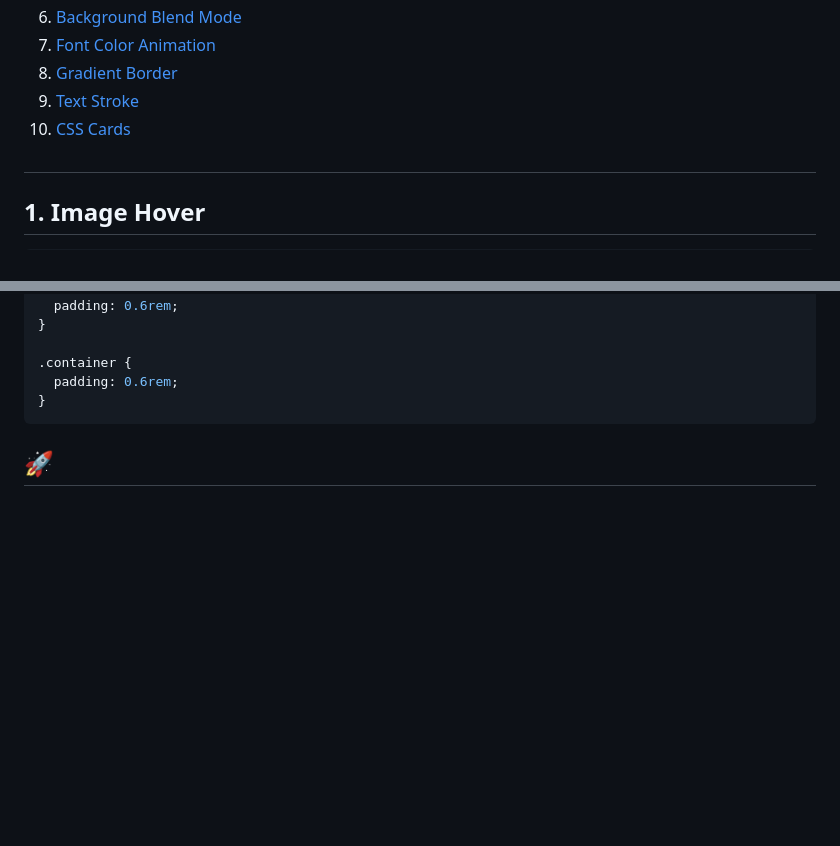
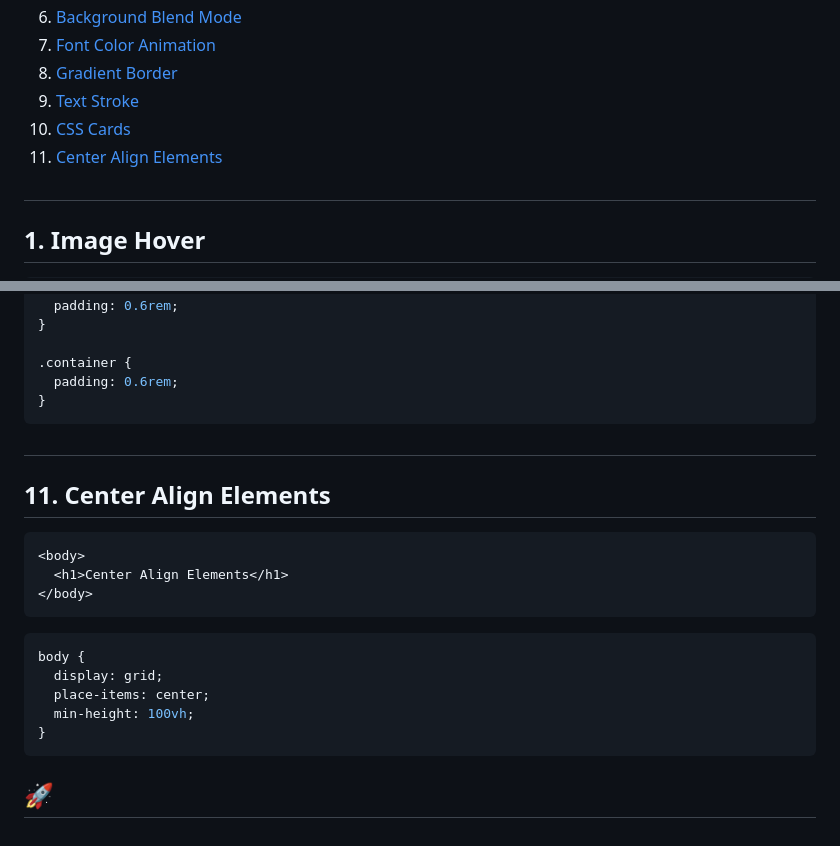
Before and after one commit to GilaniRabbu/repo-1000, a Markdown page: README.md, 2 parts joined by grey strips. Rendered like a GitHub page; blank space fills up the shorter version.

Commit message:
Initial commit

````diff
--- a/README.md
+++ b/README.md
@@ -10,6 +10,7 @@
 8. [Gradient Border](#8-gradient-border)
 9. [Text Stroke](#9-text-stroke)
 10. [CSS Cards](#10-css-cards)
+11. [Center Align Elements](#11-center-align-elements)
 
 ##
 
@@ -278,4 +279,22 @@ h2 {
 }
 ```
 
+##
+
+## 11. Center Align Elements
+
+```html
+<body>
+  <h1>Center Align Elements</h1>
+</body>
+```
+
+```css
+body {
+  display: grid;
+  place-items: center;
+  min-height: 100vh;
+}
+```
+
 ## 🚀
````
